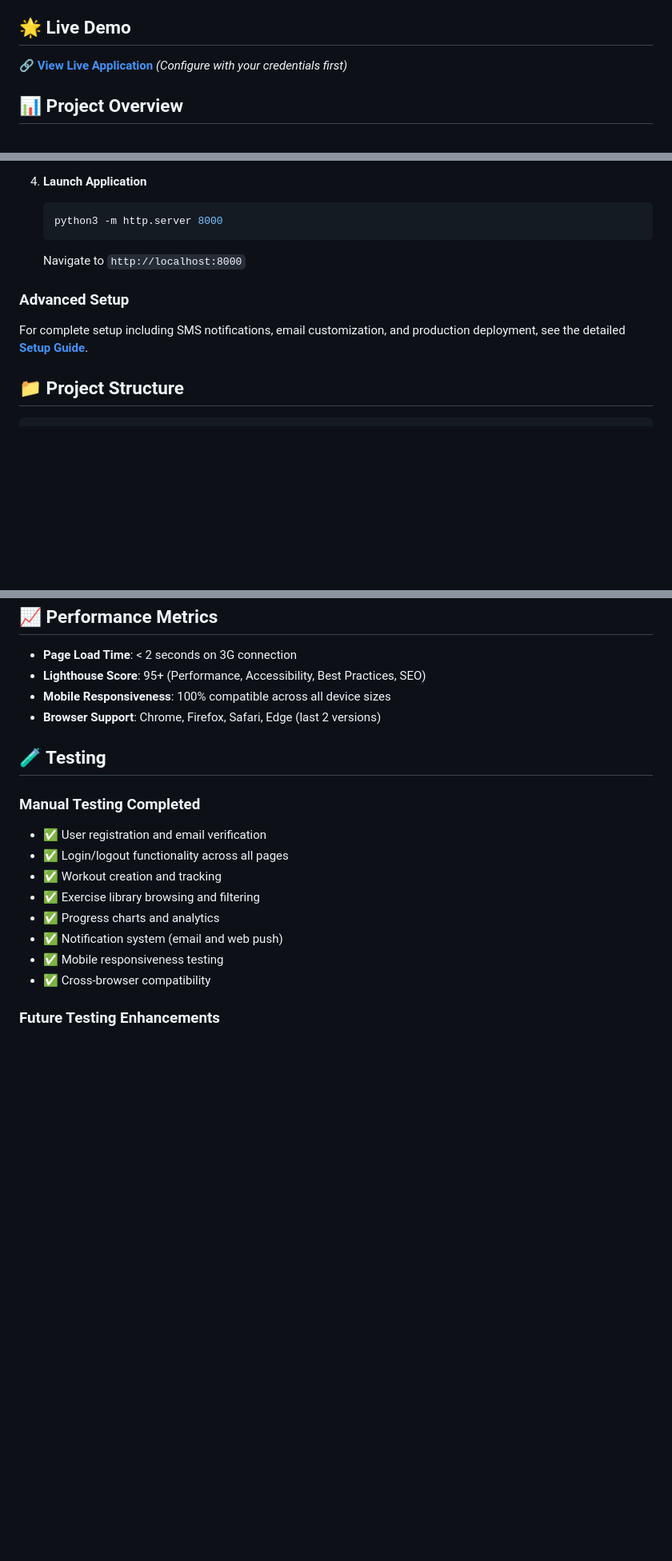
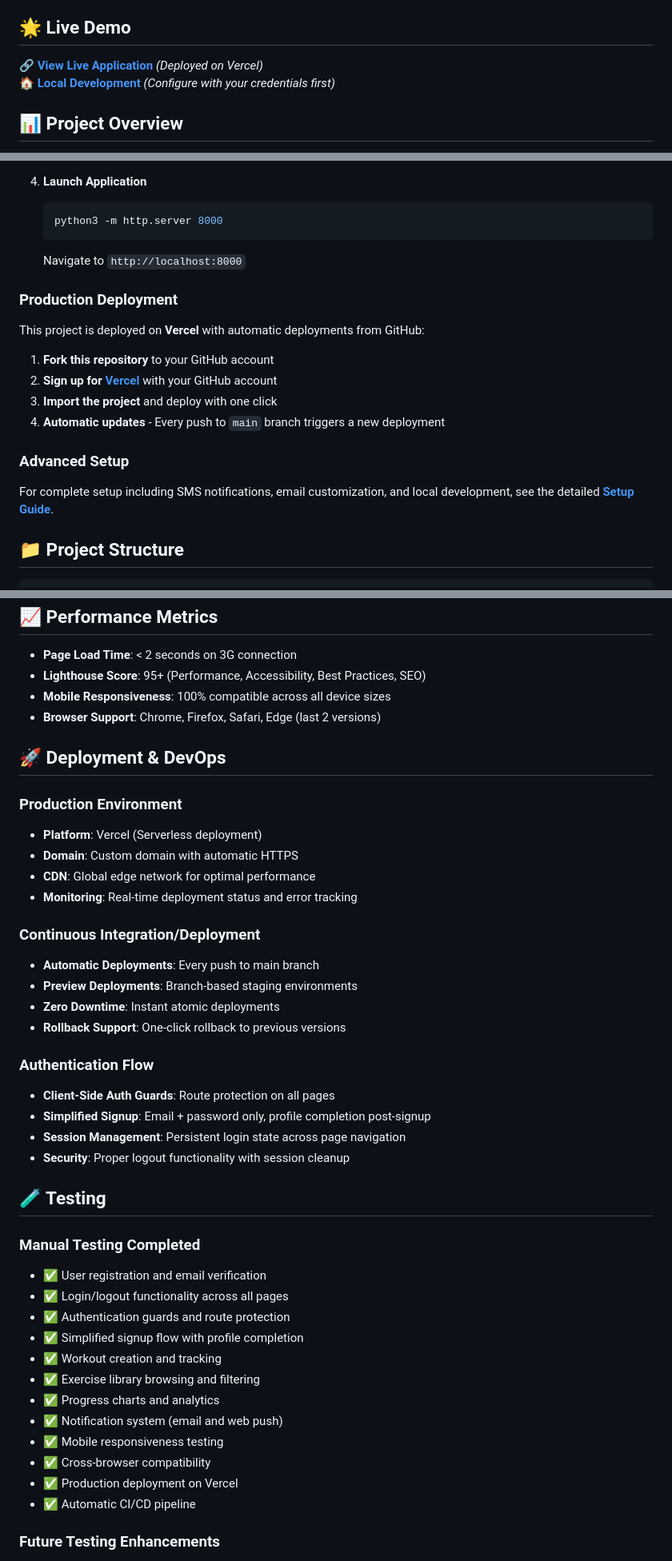
Before and after one commit to Sandyhub007/summer-project, a Markdown page: README.md, 3 parts joined by grey strips. Shown at 80% size. GitHub-like rendering; blank space fills up the shorter version.

Commit message:
📝 Update README with Vercel deployment and latest features
- Add live demo URL for Vercel deployment
- Document production deployment process
- Add DevOps and CI/CD information
- Include authentication flow improvements
- Update project structure with vercel.json
- Add testing coverage for new features

````diff
--- a/README.md
+++ b/README.md
@@ -10,7 +10,8 @@
 
 ## 🌟 Live Demo
 
-🔗 **[View Live Application](http://localhost:8000)** *(Configure with your credentials first)*
+🔗 **[View Live Application](https://gymcyclopedia-fitness-app.vercel.app)** *(Deployed on Vercel)*
+🏠 **[Local Development](http://localhost:8000)** *(Configure with your credentials first)*
 
 ## 📊 Project Overview
 
@@ -121,9 +124,18 @@ Gymcyclopedia is a full-stack fitness web application that provides users with a
    ```
    Navigate to `http://localhost:8000`
 
+### Production Deployment
+
+This project is deployed on **Vercel** with automatic deployments from GitHub:
+
+1. **Fork this repository** to your GitHub account
+2. **Sign up for [Vercel](https://vercel.com)** with your GitHub account
+3. **Import the project** and deploy with one click
+4. **Automatic updates** - Every push to `main` branch triggers a new deployment
+
 ### Advanced Setup
 
-For complete setup including SMS notifications, email customization, and production deployment, see the detailed [**Setup Guide**](SETUP.md).
+For complete setup including SMS notifications, email customization, and local development, see the detailed [**Setup Guide**](SETUP.md).
 
 ## 📁 Project Structure
 
@@ -185,17 +198,41 @@ gymcyclopedia/
 - **Mobile Responsiveness**: 100% compatible across all device sizes
 - **Browser Support**: Chrome, Firefox, Safari, Edge (last 2 versions)
 
+## 🚀 Deployment & DevOps
+
+### Production Environment
+- **Platform**: Vercel (Serverless deployment)
+- **Domain**: Custom domain with automatic HTTPS
+- **CDN**: Global edge network for optimal performance
+- **Monitoring**: Real-time deployment status and error tracking
+
+### Continuous Integration/Deployment
+- **Automatic Deployments**: Every push to main branch
+- **Preview Deployments**: Branch-based staging environments
+- **Zero Downtime**: Instant atomic deployments
+- **Rollback Support**: One-click rollback to previous versions
+
+### Authentication Flow
+- **Client-Side Auth Guards**: Route protection on all pages
+- **Simplified Signup**: Email + password only, profile completion post-signup
+- **Session Management**: Persistent login state across page navigation
+- **Security**: Proper logout functionality with session cleanup
+
 ## 🧪 Testing
 
 ### Manual Testing Completed
 - ✅ User registration and email verification
 - ✅ Login/logout functionality across all pages
+- ✅ Authentication guards and route protection
+- ✅ Simplified signup flow with profile completion
 - ✅ Workout creation and tracking
 - ✅ Exercise library browsing and filtering
 - ✅ Progress charts and analytics
 - ✅ Notification system (email and web push)
 - ✅ Mobile responsiveness testing
 - ✅ Cross-browser compatibility
+- ✅ Production deployment on Vercel
+- ✅ Automatic CI/CD pipeline
 
 ### Future Testing Enhancements
 - Unit tests for JavaScript functions
````
Also changed, not shown: other parts of README.md (+5 -2 lines).
